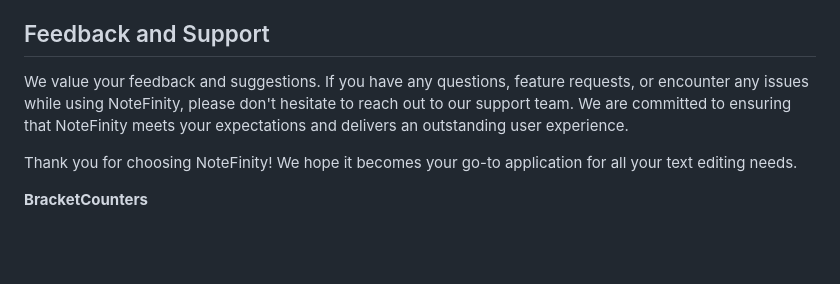
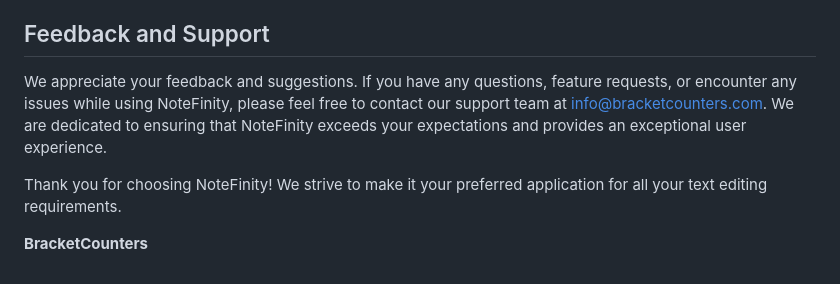
Before and after one commit to bracketcounters/NoteFinity, a Markdown page: README.md, the part around the change printed below. Rendered like a GitHub page; blank space fills up the shorter version.

```diff
--- a/README.md
+++ b/README.md
@@ -25,9 +33,8 @@ NoteFinity is a feature-rich and enhanced version of the classic Notepad applica
 We are dedicated to continuously enhancing NoteFinity to provide you with an exceptional text editing experience. We have an exciting roadmap of new features and improvements planned, and we will be rolling out updates regularly. Stay tuned for upcoming updates that will further empower your productivity and creativity.
 
 ## Feedback and Support
-We value your feedback and suggestions. If you have any questions, feature requests, or encounter any issues while using NoteFinity, please don't hesitate to reach out to our support team. We are committed to ensuring that NoteFinity meets your expectations and delivers an outstanding user experience.
+We appreciate your feedback and suggestions. If you have any questions, feature requests, or encounter any issues while using NoteFinity, please feel free to contact our support team at info@bracketcounters.com. We are dedicated to ensuring that NoteFinity exceeds your expectations and provides an exceptional user experience.
 
-Thank you for choosing NoteFinity! We hope it becomes your go-to application for all your text editing needs.
-
+Thank you for choosing NoteFinity! We strive to make it your preferred application for all your text editing requirements.
 
 **BracketCounters**
```
Also changed, not shown: other parts of README.md (+8 -0 lines).
